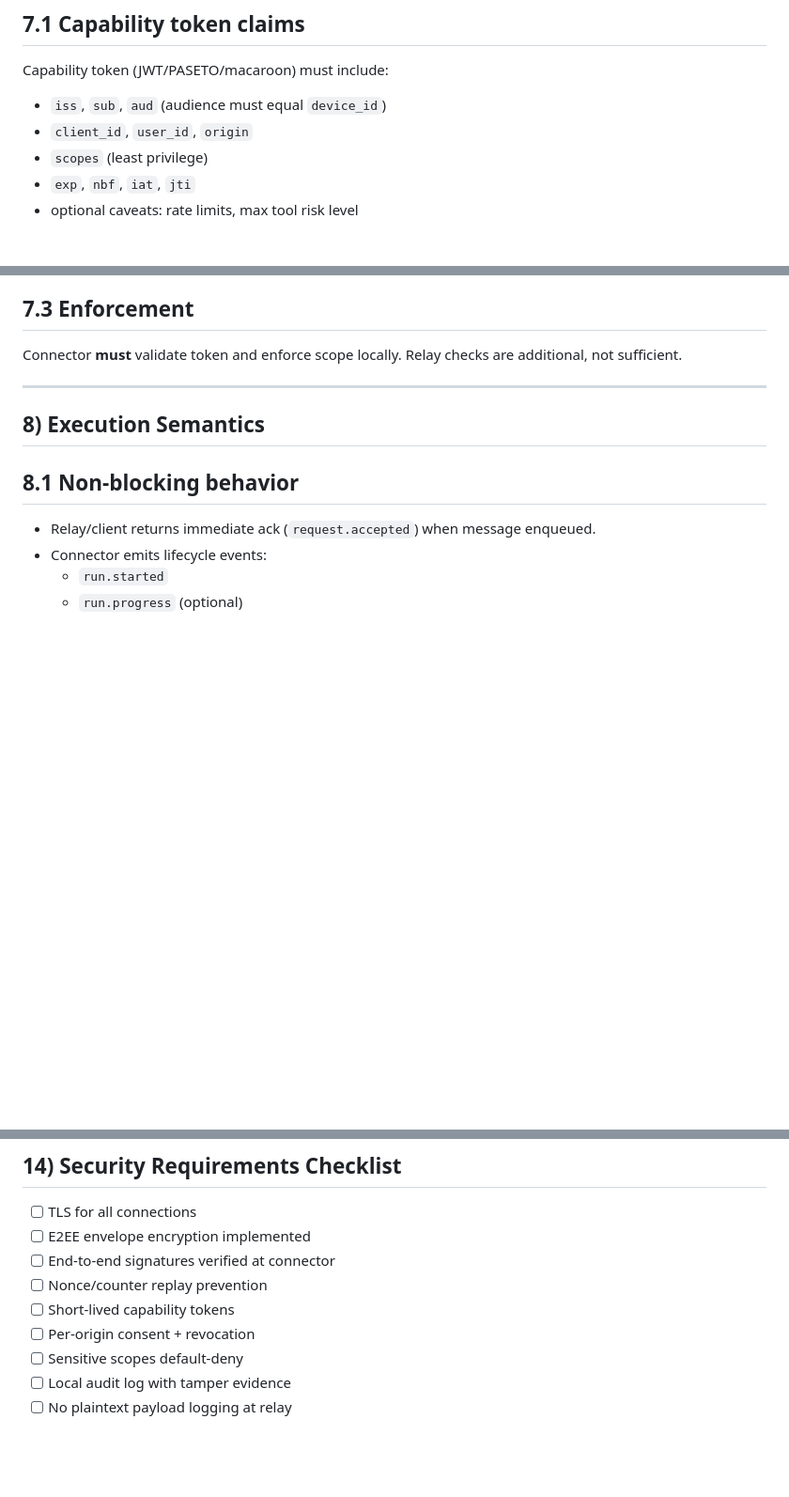
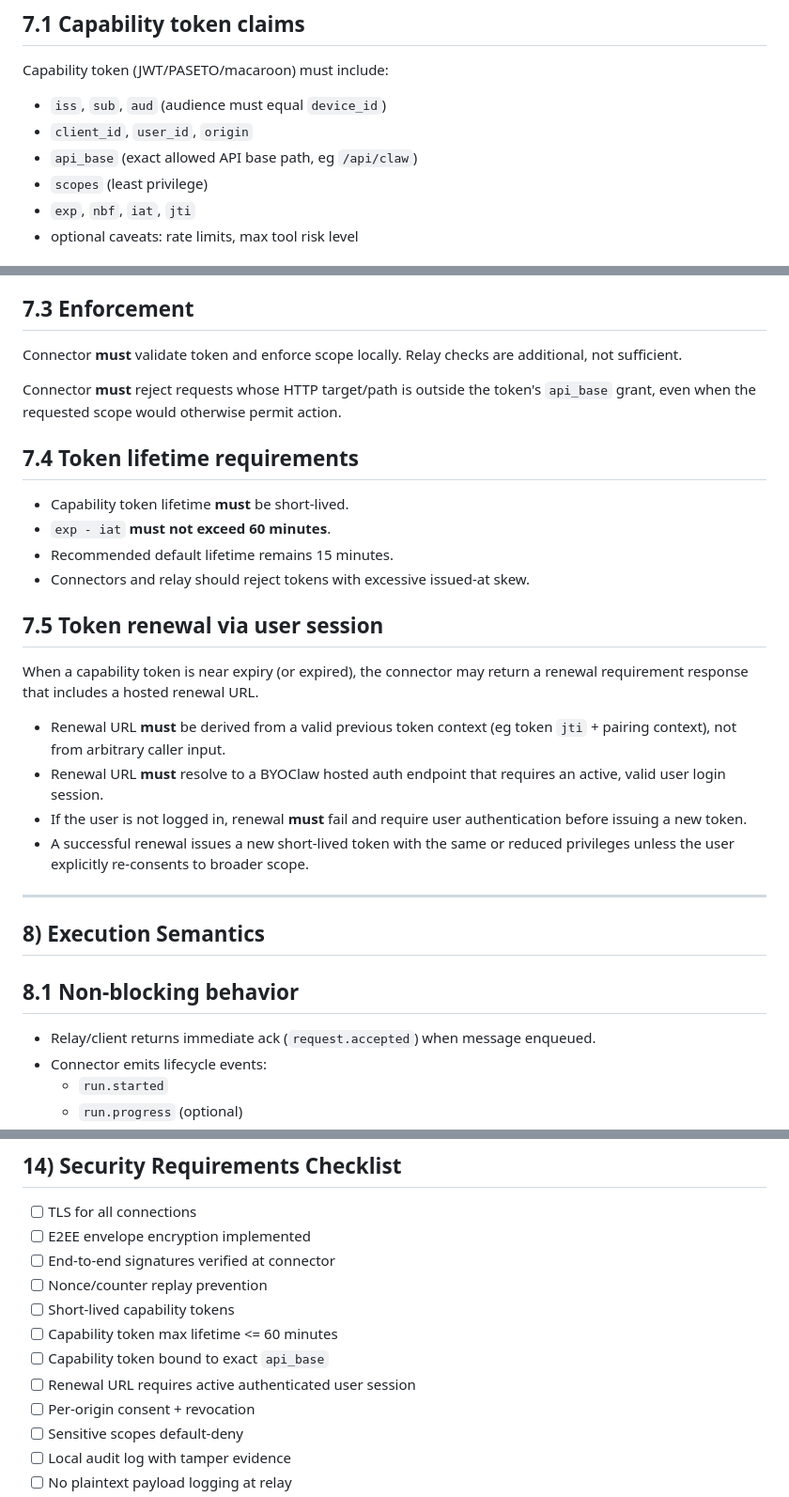
Before and after one commit to mxcl/byoclaw, a Markdown page: BYOCLAW_RELAY_SPEC.md, 3 parts joined by grey strips. Shown at 94% size. GitHub-like rendering; blank space fills up the shorter version.

Commit message:
spec: define token TTL, api base binding, and renewal flow
Signed-off-by: Max Howell <mxcl@me.com>

```diff
--- a/BYOCLAW_RELAY_SPEC.md
+++ b/BYOCLAW_RELAY_SPEC.md
@@ -270,6 +270,7 @@ Capability token (JWT/PASETO/macaroon) must include:
 
 - `iss`, `sub`, `aud` (audience must equal `device_id`)
 - `client_id`, `user_id`, `origin`
+- `api_base` (exact allowed API base path, eg `/api/claw`)
 - `scopes` (least privilege)
 - `exp`, `nbf`, `iat`, `jti`
 - optional caveats: rate limits, max tool risk level
@@ -287,6 +288,30 @@ Capability token (JWT/PASETO/macaroon) must include:
 ## 7.3 Enforcement
 
 Connector **must** validate token and enforce scope locally. Relay checks are additional, not sufficient.
+
+Connector **must** reject requests whose HTTP target/path is outside the token's
+`api_base` grant, even when the requested scope would otherwise permit action.
+
+## 7.4 Token lifetime requirements
+
+- Capability token lifetime **must** be short-lived.
+- `exp - iat` **must not exceed 60 minutes**.
+- Recommended default lifetime remains 15 minutes.
+- Connectors and relay should reject tokens with excessive issued-at skew.
+
+## 7.5 Token renewal via user session
+
+When a capability token is near expiry (or expired), the connector may return a
+renewal requirement response that includes a hosted renewal URL.
+
+- Renewal URL **must** be derived from a valid previous token context
+  (eg token `jti` + pairing context), not from arbitrary caller input.
+- Renewal URL **must** resolve to a BYOClaw hosted auth endpoint that requires
+  an active, valid user login session.
+- If the user is not logged in, renewal **must** fail and require user
+  authentication before issuing a new token.
+- A successful renewal issues a new short-lived token with the same or reduced
+  privileges unless the user explicitly re-consents to broader scope.
 
 ---
 
@@ -444,6 +469,9 @@ Use stable error codes, eg:
 - [ ] End-to-end signatures verified at connector
 - [ ] Nonce/counter replay prevention
 - [ ] Short-lived capability tokens
+- [ ] Capability token max lifetime <= 60 minutes
+- [ ] Capability token bound to exact `api_base`
+- [ ] Renewal URL requires active authenticated user session
 - [ ] Per-origin consent + revocation
 - [ ] Sensitive scopes default-deny
 - [ ] Local audit log with tamper evidence
```
Also changed, not shown: other parts of BYOCLAW_RELAY_SPEC.md (+1 -0 lines).
